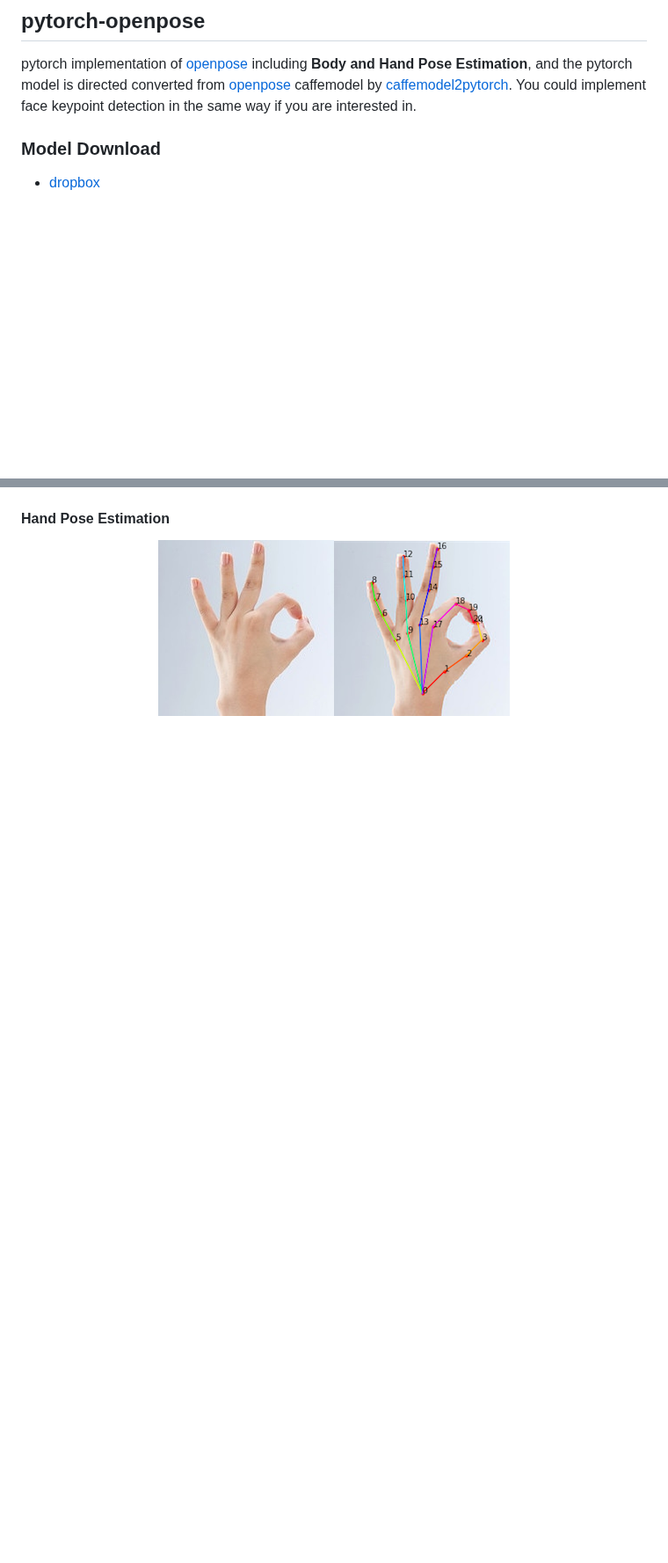
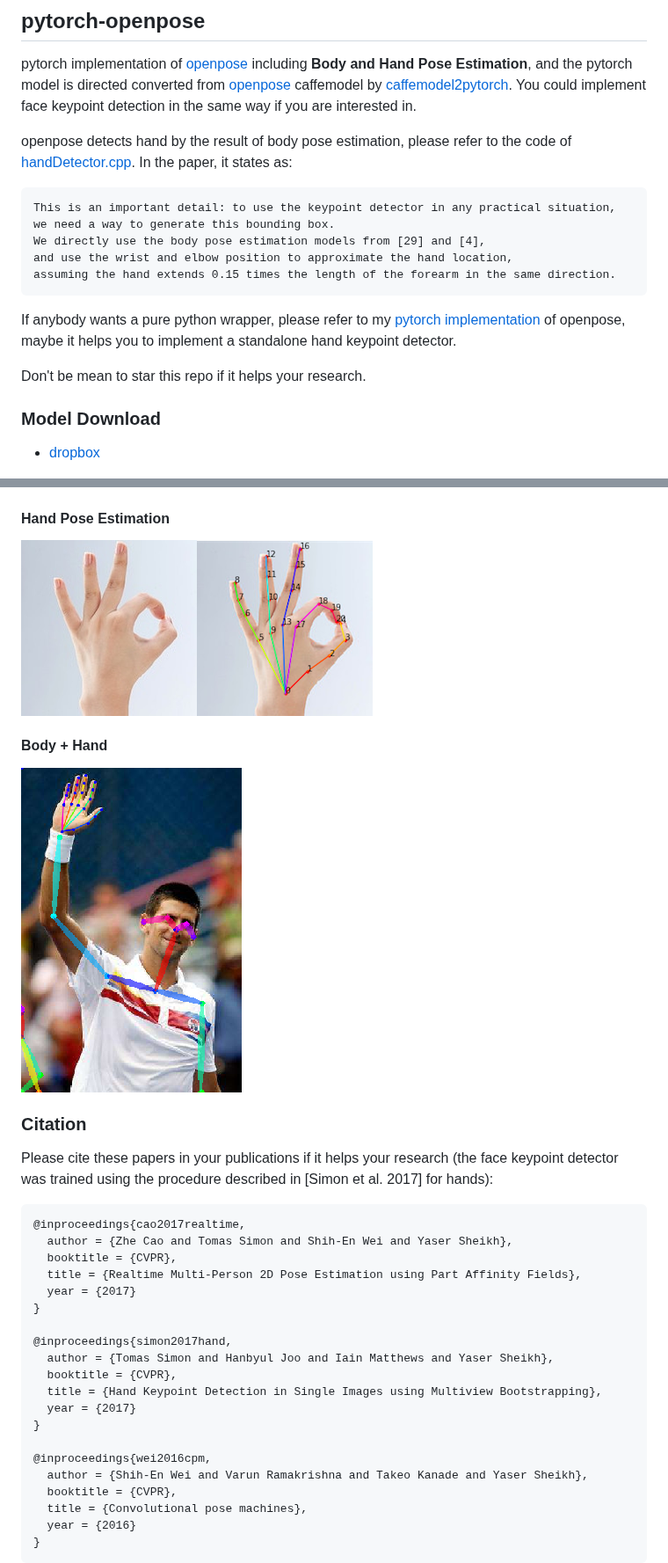
Before and after one commit to Hzzone/pytorch-openpose, a Markdown page: README.md, 2 parts joined by grey strips. Shown at 88% size. Drawn GitHub-style; pictures changed too: images/demo_preview.png (added); blank space fills up the shorter version.

````diff
--- a/README.md
+++ b/README.md
@@ -1,6 +1,20 @@
 ## pytorch-openpose
 
 pytorch implementation of [openpose](https://github.com/CMU-Perceptual-Computing-Lab/openpose) including **Body and Hand Pose Estimation**, and the pytorch model is directed converted from [openpose](https://github.com/CMU-Perceptual-Computing-Lab/openpose) caffemodel by [caffemodel2pytorch](https://github.com/vadimkantorov/caffemodel2pytorch). You could implement face keypoint detection in the same way if you are interested in.
+
+openpose detects hand by the result of body pose estimation, please refer to the code of [handDetector.cpp](https://github.com/CMU-Perceptual-Computing-Lab/openpose/blob/master/src/openpose/hand/handDetector.cpp).
+In the paper, it states as:
+```
+This is an important detail: to use the keypoint detector in any practical situation,
+we need a way to generate this bounding box.
+We directly use the body pose estimation models from [29] and [4],
+and use the wrist and elbow position to approximate the hand location,
+assuming the hand extends 0.15 times the length of the forearm in the same direction.
+```
+
+If anybody wants a pure python wrapper, please refer to my [pytorch implementation](https://github.com/Hzzone/pytorch-openpose) of openpose, maybe it helps you to implement a standalone hand keypoint detector.
+
+Don't be mean to star this repo if it helps your research.
 
 ### Model Download
 * [dropbox](https://www.dropbox.com/sh/7xbup2qsn7vvjxo/AABWFksdlgOMXR_r5v3RwKRYa?dl=0)
@@ -29,6 +38,32 @@ pytorch implementation of [openpose](https://github.com/CMU-Perceptual-Computing
 
 #### Hand Pose Estimation
+![](images/hand_preview.png)
 
-<div align='center'>
-<img src='images/hand_preview.png'>
-</div>
+#### Body + Hand
+![](images/demo_preview.png)
+
+### Citation
+Please cite these papers in your publications if it helps your research (the face keypoint detector was trained using the procedure described in [Simon et al. 2017] for hands):
+
+```
+@inproceedings{cao2017realtime,
+  author = {Zhe Cao and Tomas Simon and Shih-En Wei and Yaser Sheikh},
+  booktitle = {CVPR},
+  title = {Realtime Multi-Person 2D Pose Estimation using Part Affinity Fields},
+  year = {2017}
+}
+
+@inproceedings{simon2017hand,
+  author = {Tomas Simon and Hanbyul Joo and Iain Matthews and Yaser Sheikh},
+  booktitle = {CVPR},
+  title = {Hand Keypoint Detection in Single Images using Multiview Bootstrapping},
+  year = {2017}
+}
+
+@inproceedings{wei2016cpm,
+  author = {Shih-En Wei and Varun Ramakrishna and Takeo Kanade and Yaser Sheikh},
+  booktitle = {CVPR},
+  title = {Convolutional pose machines},
+  year = {2016}
+}
+```
````
Also changed, not shown: other parts of README.md (+2 -7 lines), images/demo.jpg, 4 other files.
